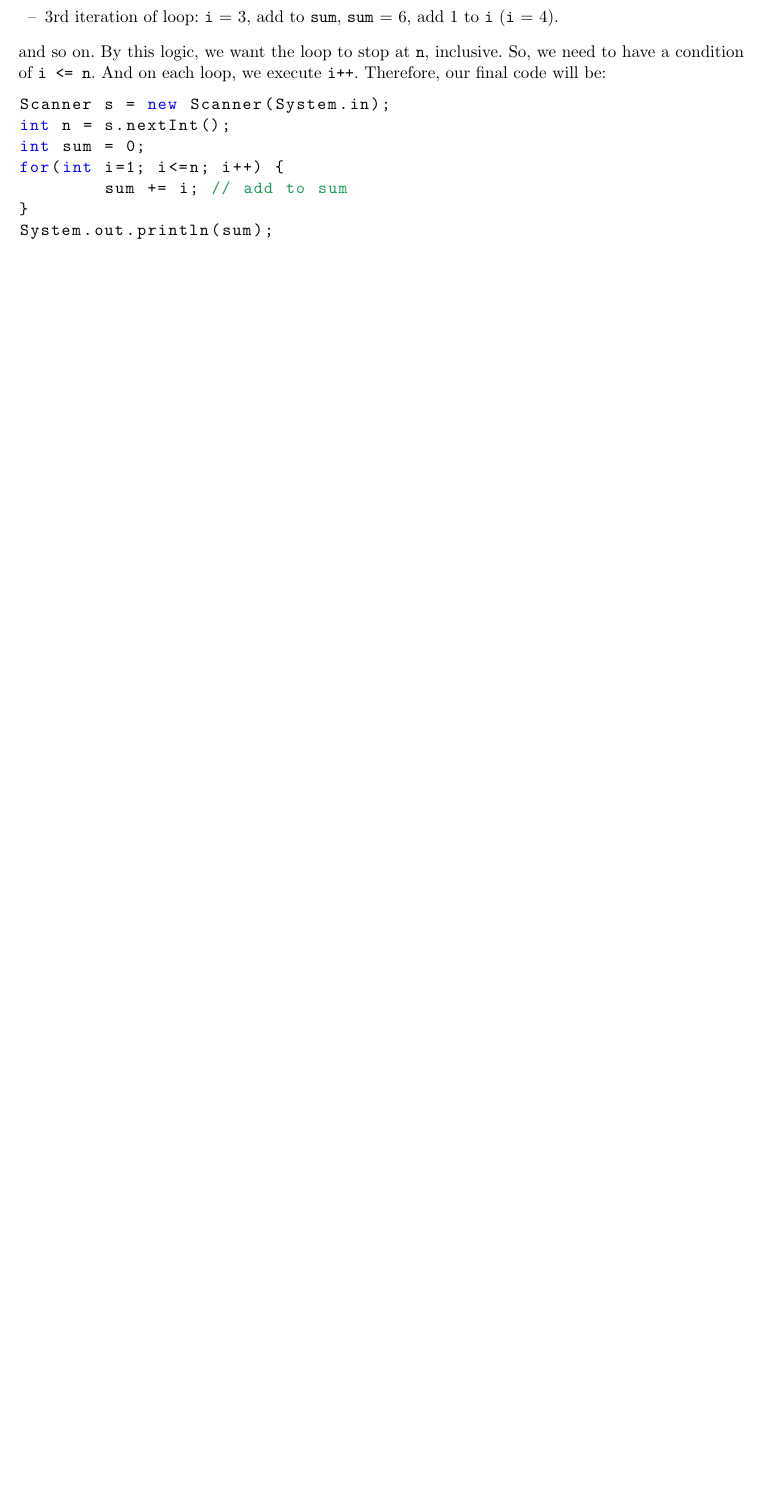
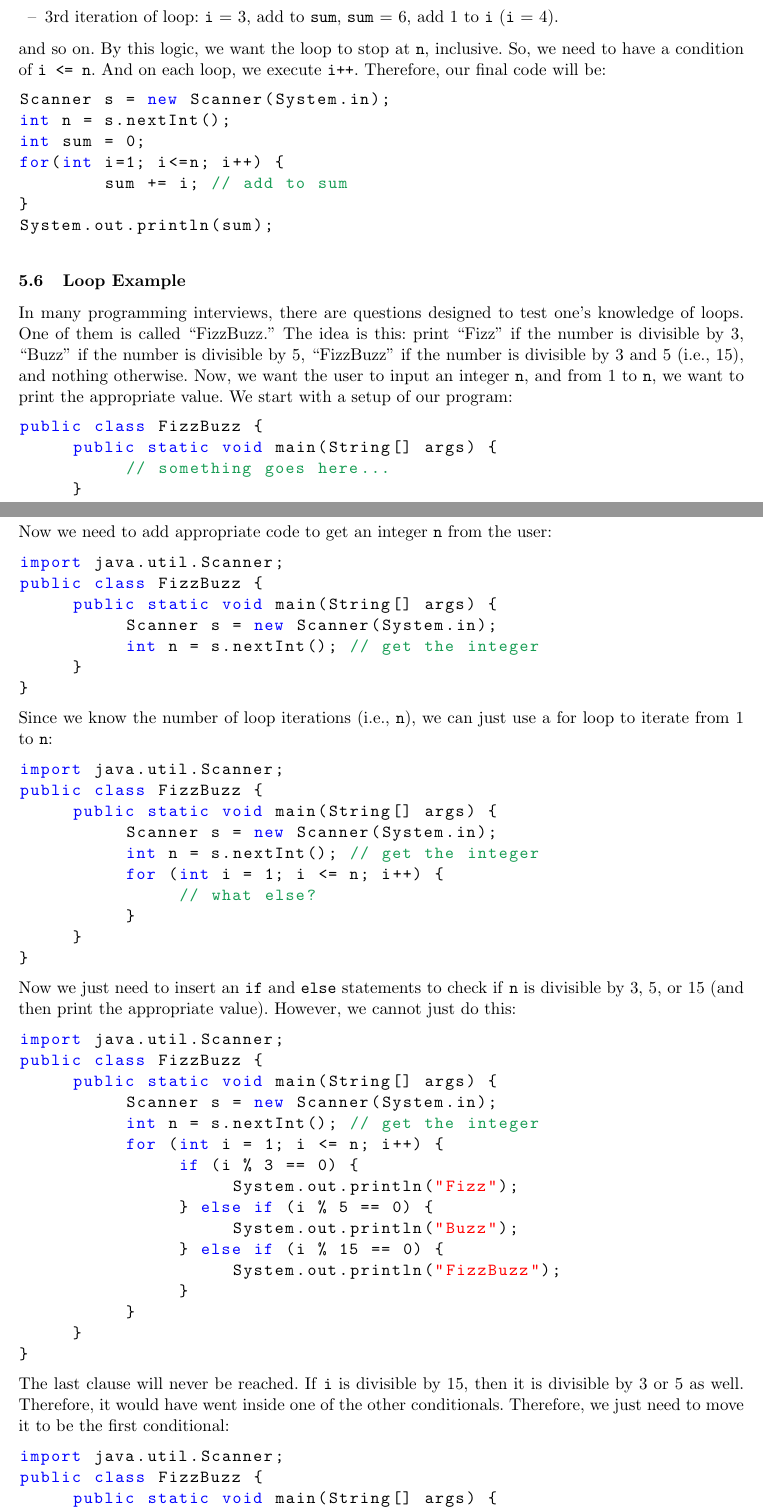
Before and after one commit to ryandougherty/Introduction-to-Computer-Science-Lecture-Notes, a LaTeX paper (Lecture Notes/lecturenotes.tex, which reads Lecture Notes/05_loops.tex): part of page 26 of 51 before the commit and two parts of pages 26 and 27 of 52 after it, the two joined at a grey line, cut so that both start at the same text, the shorter picture padded with empty space. Compiled offline with pdfLaTeX.

Commit message:
Added FizzBuzz

```diff
--- a/Lecture Notes/05_loops.tex
+++ b/Lecture Notes/05_loops.tex
@@ -112,3 +112,62 @@ for(int i=1; i<=n; i++) {
 System.out.println(sum);
 \end{lstlisting}
 
+\subsection{Loop Example}
+In many programming interviews, there are questions designed to test one's knowledge of loops. One of them is called ``FizzBuzz." The idea is this: print ``Fizz" if the number is divisible by 3, ``Buzz" if the number is divisible by 5, ``FizzBuzz" if the number is divisible by 3 and 5 (i.e., 15), and nothing otherwise. Now, we want the user to input an integer \texttt{n}, and from 1 to \texttt{n}, we want to print the appropriate value. We start with a setup of our program:
+\begin{lstlisting}
+public class FizzBuzz {
+     public static void main(String[] args) {
+          // something goes here...
+     }
+}
+\end{lstlisting}
+Now we need to add appropriate code to get an integer \texttt{n} from the user:
+\begin{lstlisting}
+import java.util.Scanner;
+public class FizzBuzz {
+     public static void main(String[] args) {
+          Scanner s = new Scanner(System.in);
+          int n = s.nextInt(); // get the integer
+     }
+}
+\end{lstlisting}
+Since we know the number of loop iterations (i.e., \texttt{n}), we can just use a for loop to iterate from 1 to \texttt{n}:
+\begin{lstlisting}
+import java.util.Scanner;
+public class FizzBuzz {
+     public static void main(String[] args) {
+          Scanner s = new Scanner(System.in);
+          int n = s.nextInt(); // get the integer
+          for (int i = 1; i <= n; i++) {
+               // what else?
+          }
+     }
+}
+\end{lstlisting}
+Now we just need to insert an \texttt{if} and \texttt{else} statements to check if \texttt{n} is divisible by 3, 5, or 15 (and then print the appropriate value). However, we cannot just do this:
+\begin{lstlisting}
+import java.util.Scanner;
+public class FizzBuzz {
+     public static void main(String[] args) {
+          Scanner s = new Scanner(System.in);
+          int n = s.nextInt(); // get the integer
+          for (int i = 1; i <= n; i++) {
+               if (i % 3 == 0) {
+                    System.out.println("Fizz");
+               } else if (i % 5 == 0) {
+                    System.out.println("Buzz");
+               } else if (i % 15 == 0) {
+                    System.out.println("FizzBuzz");
+               }
+          }
+     }
+}
+\end{lstlisting}
+The last clause will never be reached. If \texttt{i} is divisible by 15, then it is divisible by 3 or 5 as well. Therefore, it would have went inside one of the other conditionals. Therefore, we just need to move it to be the first conditional:
+\begin{lstlisting}
+import java.util.Scanner;
+public class FizzBuzz {
+     public static void main(String[] args) {
+          Scanner s = new Scanner(System.in);
+          int n = s.nextInt(); // get the integer
+          for (int i = 1; i <= n; i++) {
```
Also changed, not shown: Lecture Notes/05_loops.tex (13 more changed lines).
